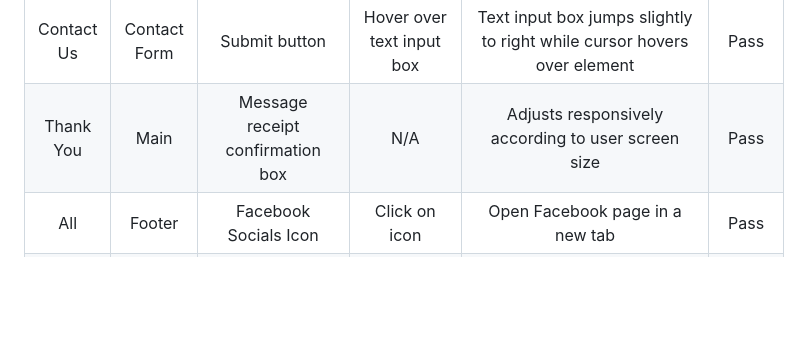
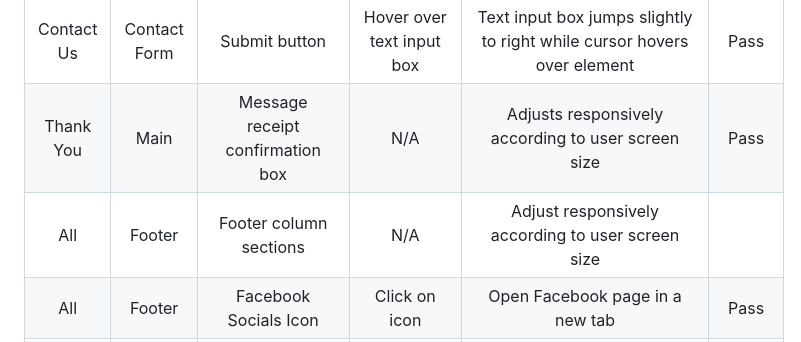
Before and after one commit to k-nadia/project-1, a Markdown page: README.md, the part around the change. Rendered like a GitHub page; blank space fills up the shorter version.

Commit message:
Add footer testing results to 'General Site Testing' table in README.md

```diff
--- a/README.md
+++ b/README.md
@@ -271,6 +271,7 @@ Once the user sucessfully submits the contact form, they will be redirected to t
 | Contact Us| Contact Form			 | Text input box                       | Hover over text input box | Text input box jumps slightly to right while cursor hovers over element     |Pass        |
 | Contact Us| Contact Form			 | Submit button                        | Hover over text input box | Text input box jumps slightly to right while cursor hovers over element     |Pass        |
 | Thank You| Main		 | Message receipt confirmation box                | N/A | Adjusts responsively according to user screen size     |Pass        |
+| All    |  Footer            | Footer column sections                     | N/A                                     | Adjust responsively according to user screen size
 | All	 | Footer            | Facebook Socials Icon                   | Click on icon                                  | Open Facebook page in a new tab                    | Pass   |
 | All	 | Footer            | Instagram Socials Icon                  | Click on icon                                  | Open Instagram page in a new tab                   | Pass   |
 | All	 | Footer            | X / Twitter Socials Icon                | Click on icon                                  | Open x / Twitter in a new tab                      | Pass   |
```
